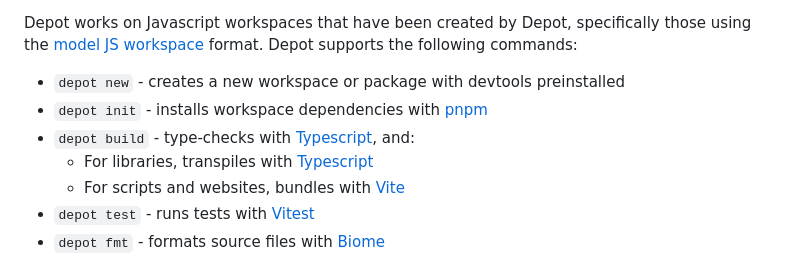
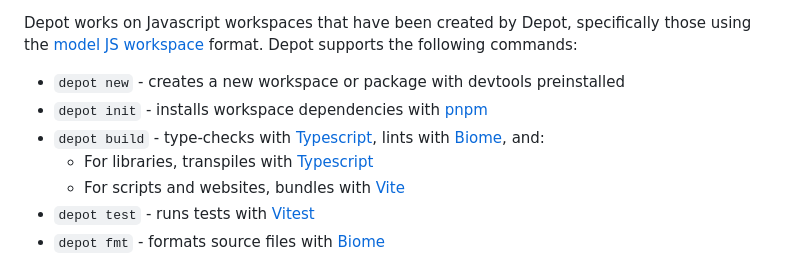
Before and after one commit to cognitive-engineering-lab/depot, a Markdown page: README.md, the part around the change. Rendered like a GitHub page.

Commit message:
Update README (#63)

```diff
--- a/README.md
+++ b/README.md
@@ -11,7 +11,7 @@ Depot works on Javascript workspaces that have been created by Depot, specifical
 
 * `depot new` - creates a new workspace or package with devtools preinstalled
 * `depot init` - installs workspace dependencies with [pnpm]
-* `depot build` - type-checks with [Typescript], and:
+* `depot build` - type-checks with [Typescript], lints with [Biome], and:
   * For libraries, transpiles with [Typescript]
   * For scripts and websites, bundles with [Vite]
 * `depot test` - runs tests with [Vitest]
```
